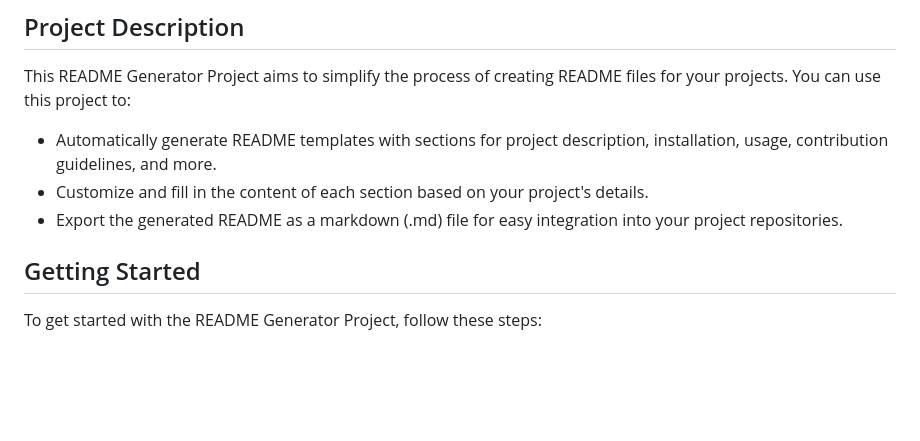
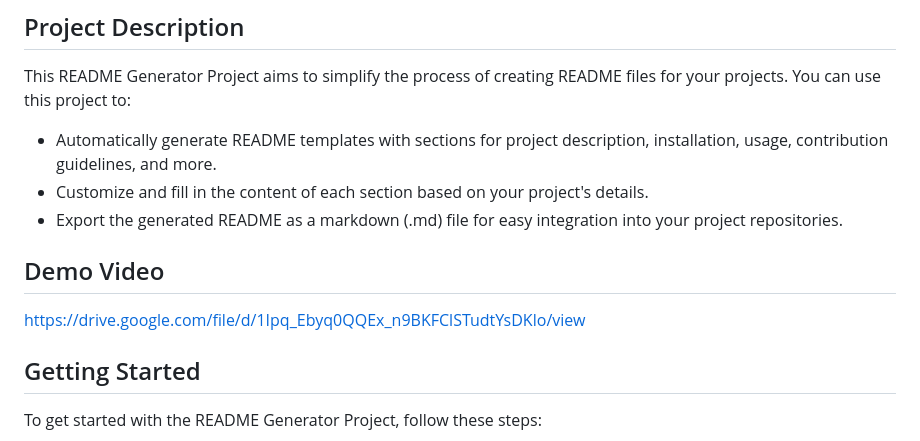
Before and after one commit to naturuplift/ReadmeGenerator, a Markdown page: README.md, the part around the change. Drawn GitHub-style; blank space fills up the shorter version.

```diff
--- a/README.md
+++ b/README.md
@@ -26,6 +26,9 @@ This README Generator Project aims to simplify the process of creating README fi
 - Automatically generate README templates with sections for project description, installation, usage, contribution guidelines, and more.
 - Customize and fill in the content of each section based on your project's details.
 - Export the generated README as a markdown (.md) file for easy integration into your project repositories.
+
+## Demo Video
+https://drive.google.com/file/d/1Ipq_Ebyq0QQEx_n9BKFClSTudtYsDKlo/view
 
 ## Getting Started
 
```
